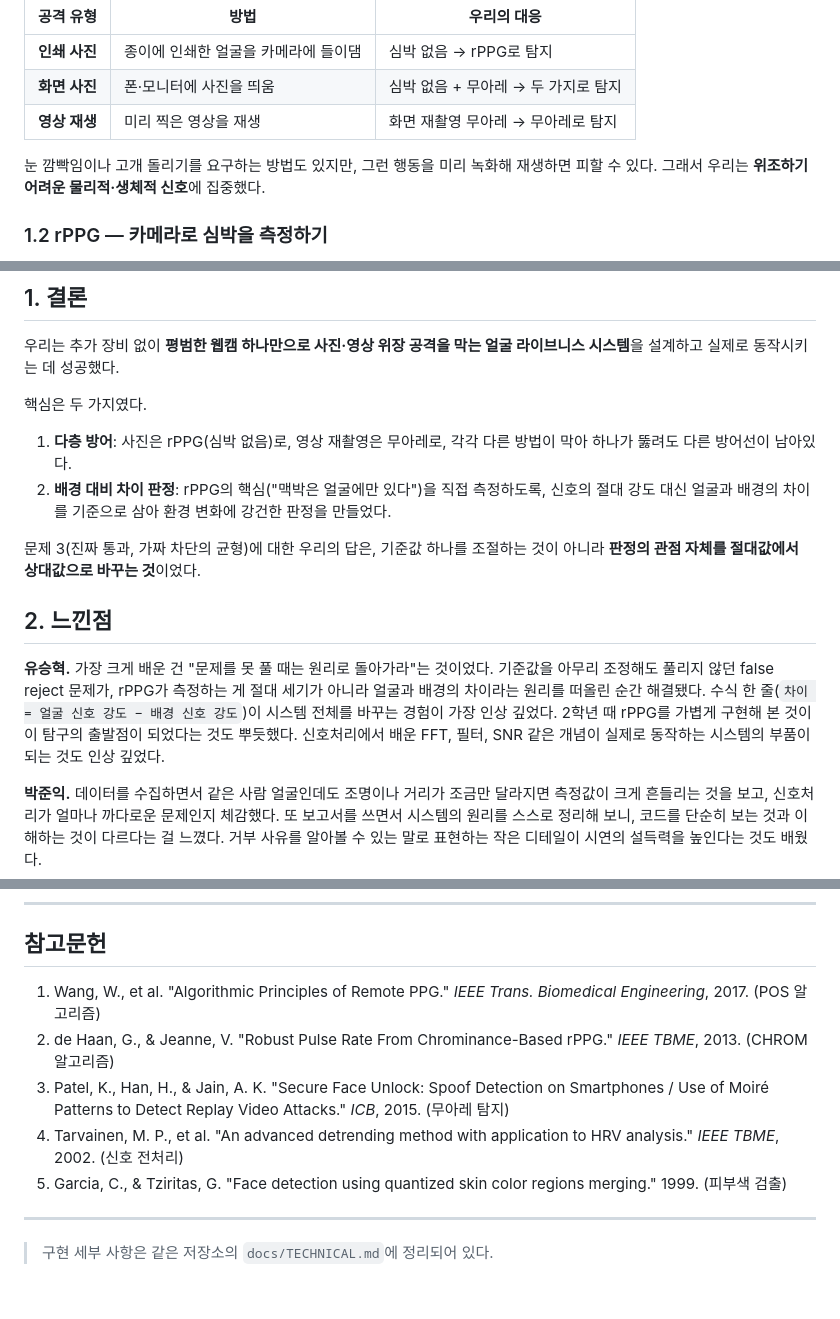
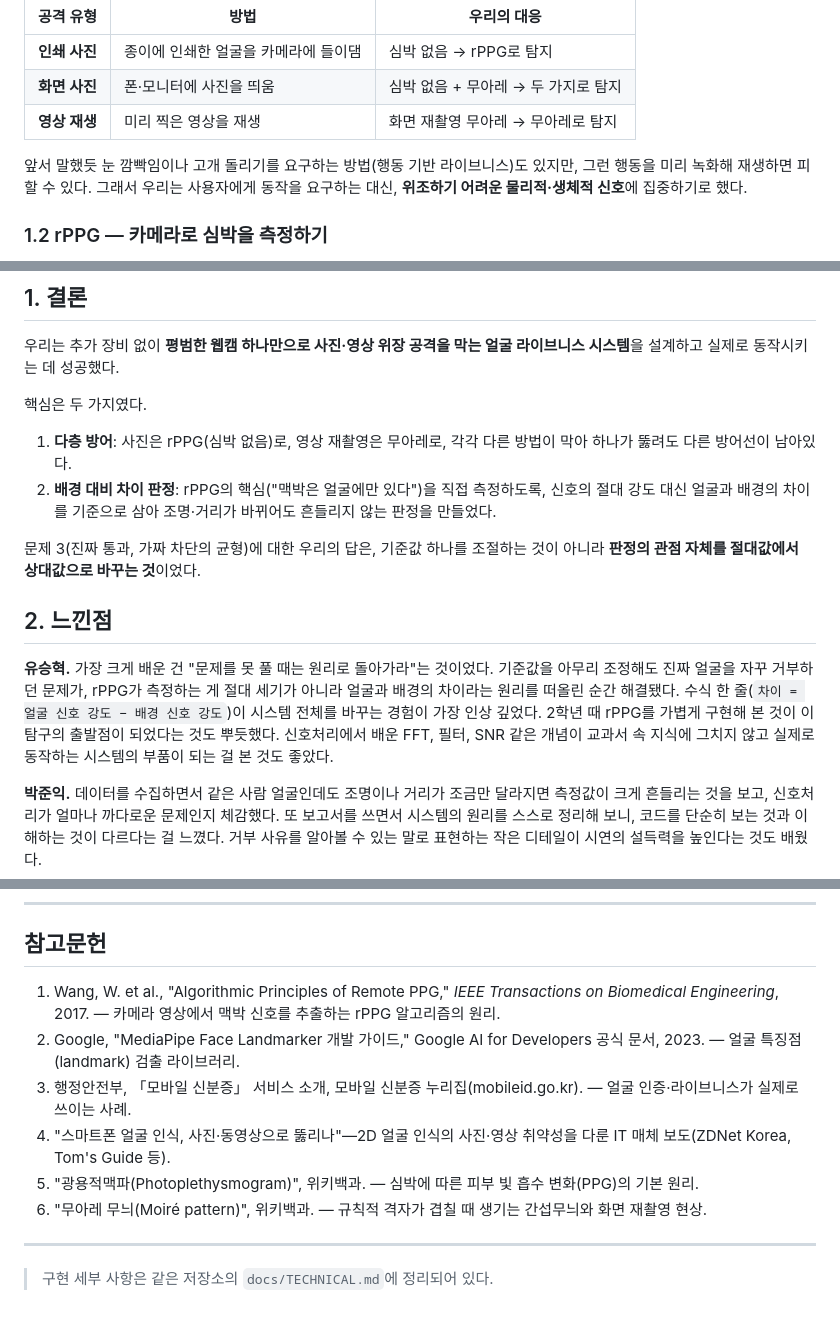
Before and after one commit to hyeok-yoo/liveness, a Markdown page: docs/탐구보고서.md, 3 parts joined by grey strips. Rendered like a GitHub page.

```diff
--- a/docs/탐구보고서.md
+++ b/docs/탐구보고서.md
@@ -62,7 +64,7 @@
 | **화면 사진** | 폰·모니터에 사진을 띄움 | 심박 없음 + 무아레 → 두 가지로 탐지 |
 | **영상 재생** | 미리 찍은 영상을 재생 | 화면 재촬영 무아레 → 무아레로 탐지 |
 
-눈 깜빡임이나 고개 돌리기를 요구하는 방법도 있지만, 그런 행동을 미리 녹화해 재생하면 피할 수 있다. 그래서 우리는 **위조하기 어려운 물리적·생체적 신호**에 집중했다.
+앞서 말했듯 눈 깜빡임이나 고개 돌리기를 요구하는 방법(행동 기반 라이브니스)도 있지만, 그런 행동을 미리 녹화해 재생하면 피할 수 있다. 그래서 우리는 사용자에게 동작을 요구하는 대신, **위조하기 어려운 물리적·생체적 신호**에 집중하기로 했다.
 
 ### 1.2 rPPG — 카메라로 심박을 측정하기
 
@@ -243,13 +245,13 @@
 핵심은 두 가지였다.
 
 1. **다층 방어**: 사진은 rPPG(심박 없음)로, 영상 재촬영은 무아레로, 각각 다른 방법이 막아 하나가 뚫려도 다른 방어선이 남아있다.
-2. **배경 대비 차이 판정**: rPPG의 핵심("맥박은 얼굴에만 있다")을 직접 측정하도록, 신호의 절대 강도 대신 얼굴과 배경의 차이를 기준으로 삼아 환경 변화에 강건한 판정을 만들었다.
+2. **배경 대비 차이 판정**: rPPG의 핵심("맥박은 얼굴에만 있다")을 직접 측정하도록, 신호의 절대 강도 대신 얼굴과 배경의 차이를 기준으로 삼아 조명·거리가 바뀌어도 흔들리지 않는 판정을 만들었다.
 
 문제 3(진짜 통과, 가짜 차단의 균형)에 대한 우리의 답은, 기준값 하나를 조절하는 것이 아니라 **판정의 관점 자체를 절대값에서 상대값으로 바꾸는 것**이었다.
 
 ## 2. 느낀점
 
-**유승혁.** 가장 크게 배운 건 "문제를 못 풀 때는 원리로 돌아가라"는 것이었다. 기준값을 아무리 조정해도 풀리지 않던 false reject 문제가, rPPG가 측정하는 게 절대 세기가 아니라 얼굴과 배경의 차이라는 원리를 떠올린 순간 해결됐다. 수식 한 줄(`차이 = 얼굴 신호 강도 − 배경 신호 강도`)이 시스템 전체를 바꾸는 경험이 가장 인상 깊었다. 2학년 때 rPPG를 가볍게 구현해 본 것이 이 탐구의 출발점이 되었다는 것도 뿌듯했다. 신호처리에서 배운 FFT, 필터, SNR 같은 개념이 실제로 동작하는 시스템의 부품이 되는 것도 인상 깊었다.
+**유승혁.** 가장 크게 배운 건 "문제를 못 풀 때는 원리로 돌아가라"는 것이었다. 기준값을 아무리 조정해도 진짜 얼굴을 자꾸 거부하던 문제가, rPPG가 측정하는 게 절대 세기가 아니라 얼굴과 배경의 차이라는 원리를 떠올린 순간 해결됐다. 수식 한 줄(`차이 = 얼굴 신호 강도 − 배경 신호 강도`)이 시스템 전체를 바꾸는 경험이 가장 인상 깊었다. 2학년 때 rPPG를 가볍게 구현해 본 것이 이 탐구의 출발점이 되었다는 것도 뿌듯했다. 신호처리에서 배운 FFT, 필터, SNR 같은 개념이 교과서 속 지식에 그치지 않고 실제로 동작하는 시스템의 부품이 되는 걸 본 것도 좋았다.
 
 **박준익.** 데이터를 수집하면서 같은 사람 얼굴인데도 조명이나 거리가 조금만 달라지면 측정값이 크게 흔들리는 것을 보고, 신호처리가 얼마나 까다로운 문제인지 체감했다. 또 보고서를 쓰면서 시스템의 원리를 스스로 정리해 보니, 코드를 단순히 보는 것과 이해하는 것이 다르다는 걸 느꼈다. 거부 사유를 알아볼 수 있는 말로 표현하는 작은 디테일이 시연의 설득력을 높인다는 것도 배웠다.
 
@@ -275,11 +277,12 @@
 
 ## 참고문헌
 
-1. Wang, W., et al. "Algorithmic Principles of Remote PPG." *IEEE Trans. Biomedical Engineering*, 2017. (POS 알고리즘)
-2. de Haan, G., & Jeanne, V. "Robust Pulse Rate From Chrominance-Based rPPG." *IEEE TBME*, 2013. (CHROM 알고리즘)
-3. Patel, K., Han, H., & Jain, A. K. "Secure Face Unlock: Spoof Detection on Smartphones / Use of Moiré Patterns to Detect Replay Video Attacks." *ICB*, 2015. (무아레 탐지)
-4. Tarvainen, M. P., et al. "An advanced detrending method with application to HRV analysis." *IEEE TBME*, 2002. (신호 전처리)
-5. Garcia, C., & Tziritas, G. "Face detection using quantized skin color regions merging." 1999. (피부색 검출)
+1. Wang, W. et al., "Algorithmic Principles of Remote PPG," *IEEE Transactions on Biomedical Engineering*, 2017. — 카메라 영상에서 맥박 신호를 추출하는 rPPG 알고리즘의 원리.
+2. Google, "MediaPipe Face Landmarker 개발 가이드," Google AI for Developers 공식 문서, 2023. — 얼굴 특징점(landmark) 검출 라이브러리.
+3. 행정안전부, 「모바일 신분증」 서비스 소개, 모바일 신분증 누리집(mobileid.go.kr). — 얼굴 인증·라이브니스가 실제로 쓰이는 사례.
+4. "스마트폰 얼굴 인식, 사진·동영상으로 뚫리나"—2D 얼굴 인식의 사진·영상 취약성을 다룬 IT 매체 보도(ZDNet Korea, Tom's Guide 등).
+5. "광용적맥파(Photoplethysmogram)", 위키백과. — 심박에 따른 피부 빛 흡수 변화(PPG)의 기본 원리.
+6. "무아레 무늬(Moiré pattern)", 위키백과. — 규칙적 격자가 겹칠 때 생기는 간섭무늬와 화면 재촬영 현상.
 
 ---
 
```
Also changed, not shown: other parts of docs/탐구보고서.md (+17 -15 lines).
